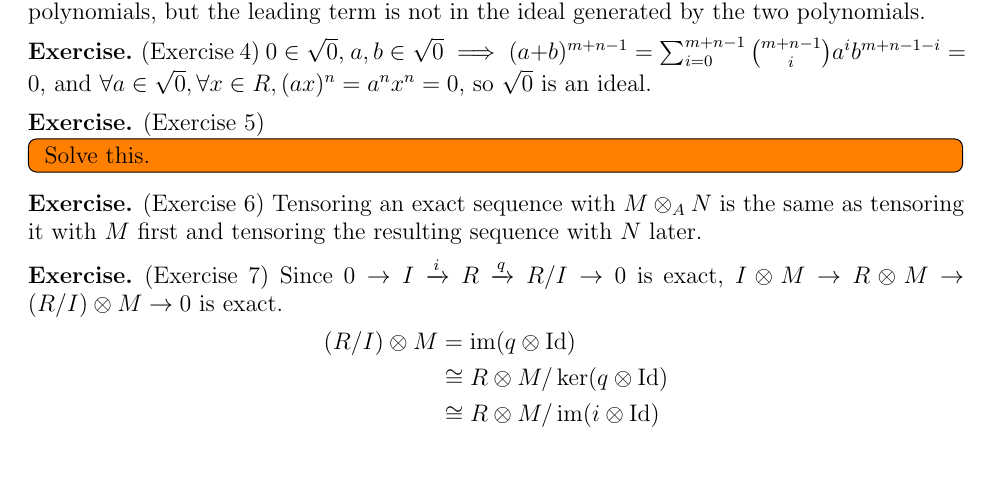
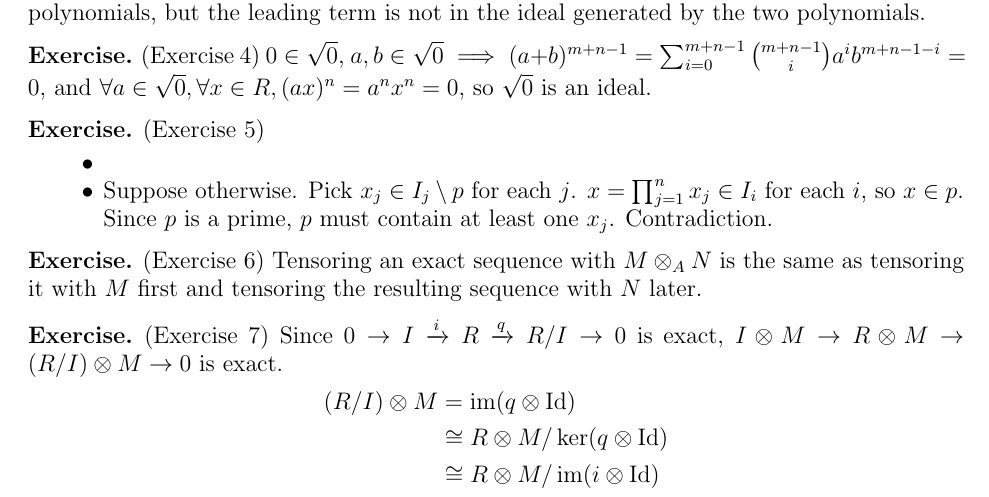
Before and after one commit to hidenori-shinohara/courses, a LaTeX problem sheet (math602/hw3/math602-hw3.tex): part of page 1 of 2, cut so that both start at the same text, the shorter picture padded with empty space. Compiled offline with pdfLaTeX.

Commit message:
Finish the second part of problem 5

```diff
--- a/math602/hw3/math602-hw3.tex
+++ b/math602/hw3/math602-hw3.tex
@@ -88,9 +88,15 @@ $q_2 = 0$
 \end{exer}
 
 \begin{exer}{(Exercise 5)}
- \todo[inline,caption={}]{
-   Solve this.
- }
+  \begin{itemize}
+    \item
+    \item
+      Suppose otherwise.
+      Pick $x_j \in I_j \setminus p$ for each $j$.
+      $x = \prod_{j=1}^{n} x_j \in I_i$ for each $i$, so $x \in p$.
+      Since $p$ is a prime, $p$ must contain at least one $x_j$.
+      Contradiction.
+  \end{itemize}
 \end{exer}
 
 \begin{exer}{(Exercise 6)}
```
Also changed, not shown: math602/hw3/math602-hw3.pdf.
